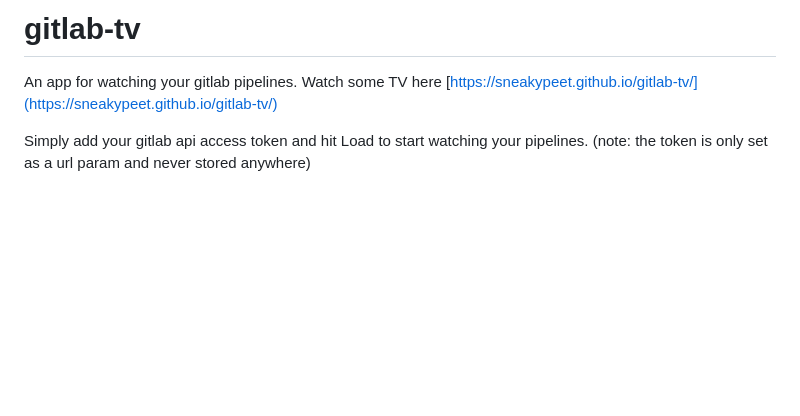
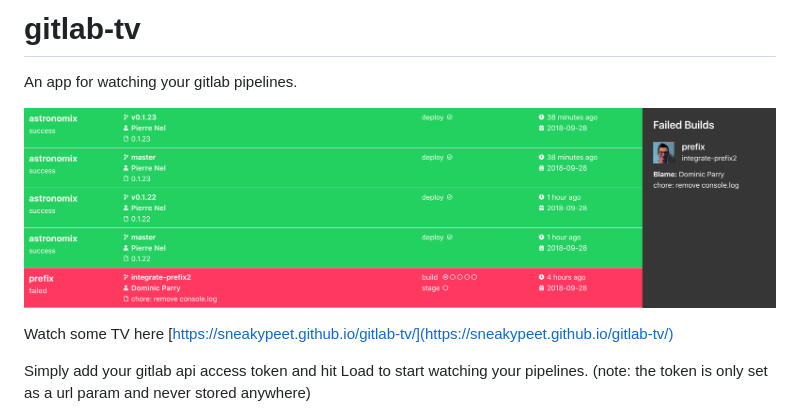
Before and after one commit to SneakyPeet/gitlab-tv, a Markdown page: README.md, the part around the change. Drawn GitHub-style; pictures changed too: readme.png (added); blank space fills up the shorter version.

Commit message:
Add example

```diff
--- a/README.md
+++ b/README.md
@@ -1,6 +1,9 @@
 # gitlab-tv
 
 An app for watching your gitlab pipelines.
+
+![Gitlab TV](/readme.png)
+
 Watch some TV here [https://sneakypeet.github.io/gitlab-tv/](https://sneakypeet.github.io/gitlab-tv/)
 
 Simply add your gitlab api access token and hit Load to start watching your pipelines.
```
